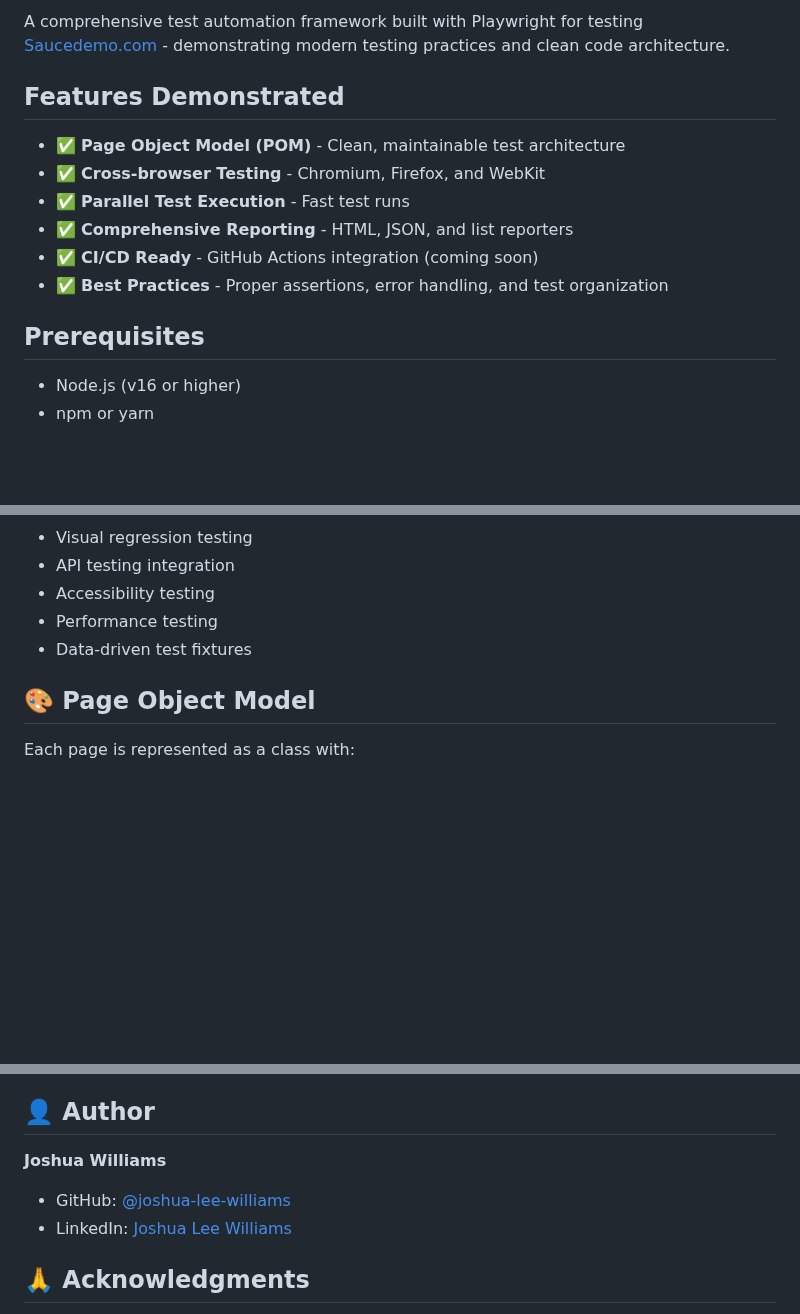
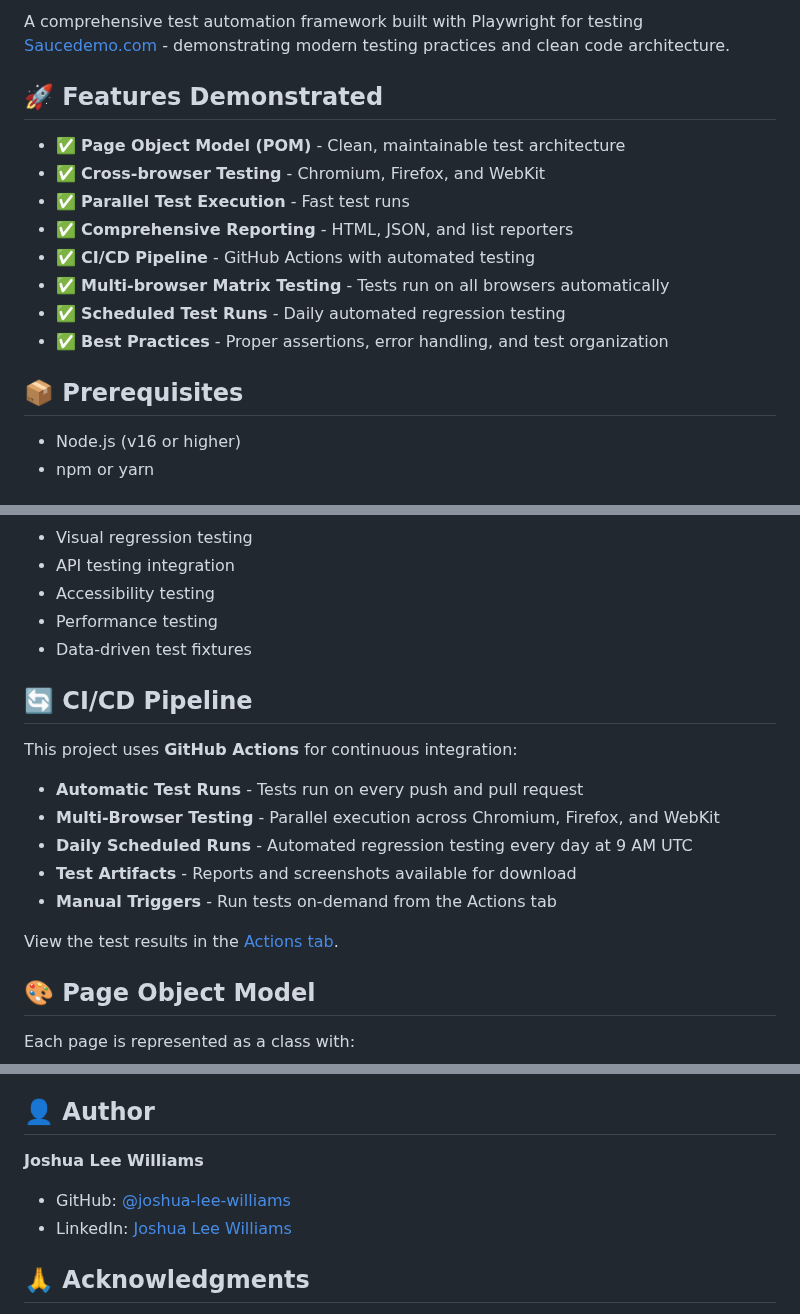
Before and after one commit to joshua-lee-williams/saucedemo-playwright-portfolio, a Markdown page: README.md, 3 parts joined by grey strips. Rendered like a GitHub page; blank space fills up the shorter version.

```diff
--- a/README.md
+++ b/README.md
@@ -2,16 +5,18 @@
 
 A comprehensive test automation framework built with Playwright for testing [Saucedemo.com](https://www.saucedemo.com) - demonstrating modern testing practices and clean code architecture.
 
-## Features Demonstrated
+## 🚀 Features Demonstrated
 
 - ✅ **Page Object Model (POM)** - Clean, maintainable test architecture
 - ✅ **Cross-browser Testing** - Chromium, Firefox, and WebKit
 - ✅ **Parallel Test Execution** - Fast test runs
 - ✅ **Comprehensive Reporting** - HTML, JSON, and list reporters
-- ✅ **CI/CD Ready** - GitHub Actions integration (coming soon)
+- ✅ **CI/CD Pipeline** - GitHub Actions with automated testing
+- ✅ **Multi-browser Matrix Testing** - Tests run on all browsers automatically
+- ✅ **Scheduled Test Runs** - Daily automated regression testing
 - ✅ **Best Practices** - Proper assertions, error handling, and test organization
 
-## Prerequisites
+## 📦 Prerequisites
 
 - Node.js (v16 or higher)
 - npm or yarn
@@ -169,6 +174,18 @@ saucedemo-playwright-portfolio/
 - Performance testing
 - Data-driven test fixtures
 
+## 🔄 CI/CD Pipeline
+
+This project uses **GitHub Actions** for continuous integration:
+
+- **Automatic Test Runs** - Tests run on every push and pull request
+- **Multi-Browser Testing** - Parallel execution across Chromium, Firefox, and WebKit
+- **Daily Scheduled Runs** - Automated regression testing every day at 9 AM UTC
+- **Test Artifacts** - Reports and screenshots available for download
+- **Manual Triggers** - Run tests on-demand from the Actions tab
+
+View the test results in the [Actions tab](https://github.com/joshua-lee-williams/saucedemo-playwright-portfolio/actions).
+
 ## 🎨 Page Object Model
 
 Each page is represented as a class with:
@@ -217,5 +234,5 @@ MIT
 
 ## 👤 Author
 
-**Joshua Williams**
+**Joshua Lee Williams**
 
```
Also changed, not shown: other parts of README.md (+5 -2 lines).
